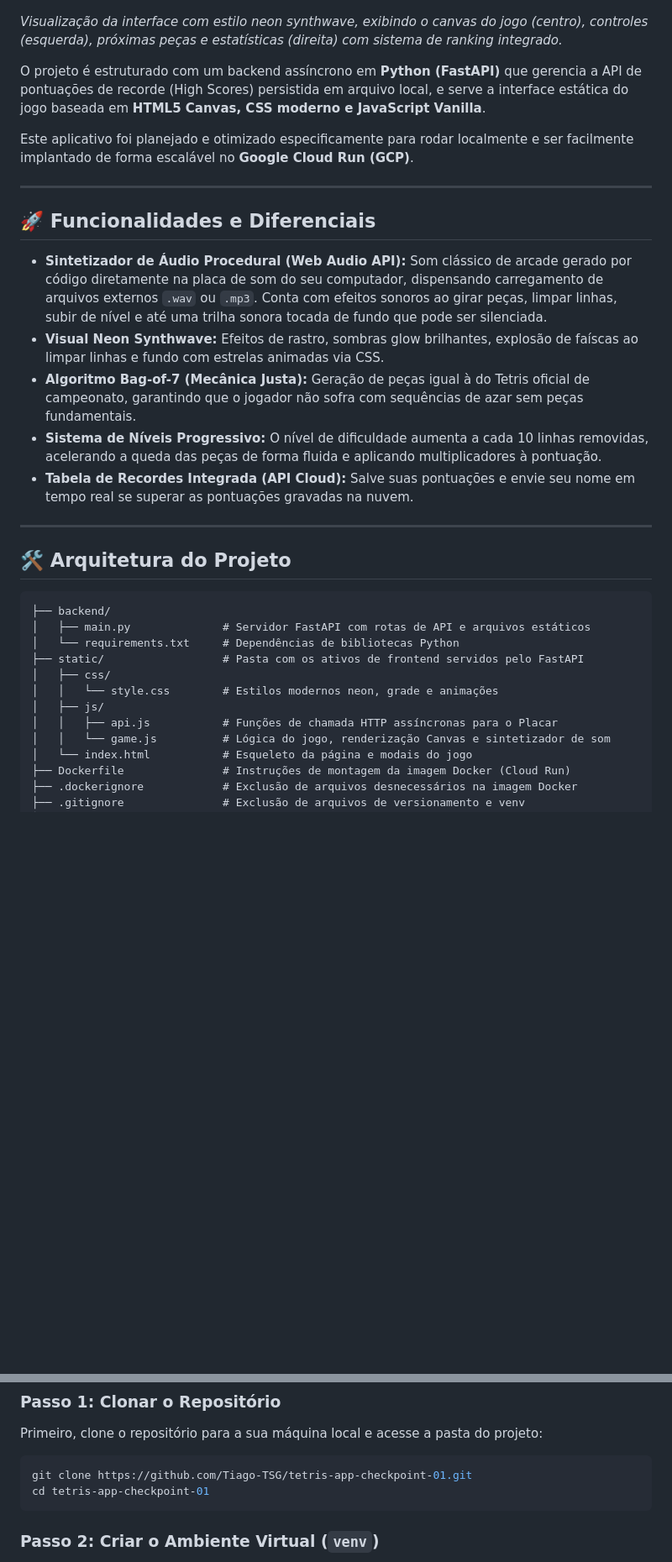
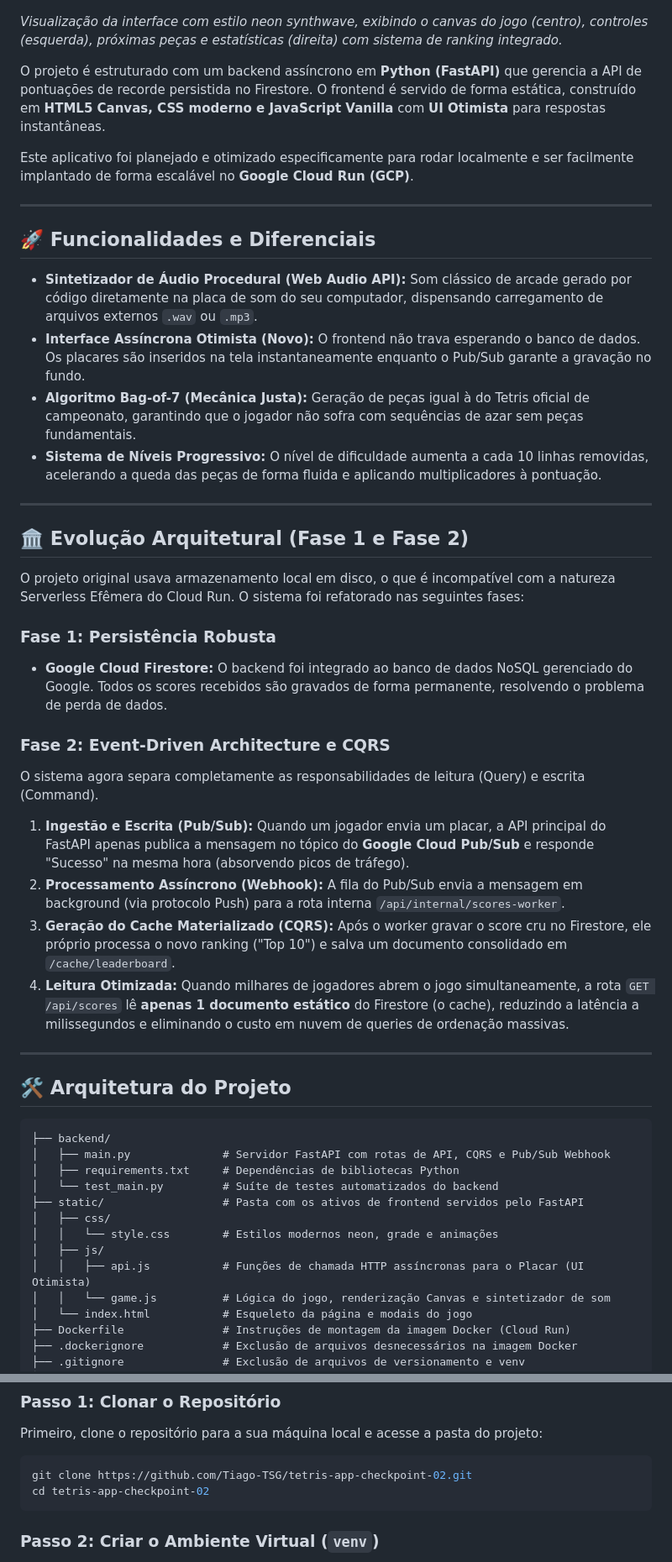
Before and after one commit to Tiago-TSG/tetris-app-checkpoint-02, a Markdown page: README.md, 2 parts joined by grey strips. Shown at 84% size. Rendered like a GitHub page; blank space fills up the shorter version.

Commit message:
docs: Atualiza documentação para refletir arquitetura Event-Driven e CQRS

````diff
--- a/README.md
+++ b/README.md
@@ -8,18 +10,33 @@ Uma versão moderna, estilosa e extremamente sofisticada do clássico jogo **Tet
 
 *Visualização da interface com estilo neon synthwave, exibindo o canvas do jogo (centro), controles (esquerda), próximas peças e estatísticas (direita) com sistema de ranking integrado.*
 
-O projeto é estruturado com um backend assíncrono em **Python (FastAPI)** que gerencia a API de pontuações de recorde (High Scores) persistida em arquivo local, e serve a interface estática do jogo baseada em **HTML5 Canvas, CSS moderno e JavaScript Vanilla**.
+O projeto é estruturado com um backend assíncrono em **Python (FastAPI)** que gerencia a API de pontuações de recorde persistida no Firestore. O frontend é servido de forma estática, construído em **HTML5 Canvas, CSS moderno e JavaScript Vanilla** com **UI Otimista** para respostas instantâneas.
 
 Este aplicativo foi planejado e otimizado especificamente para rodar localmente e ser facilmente implantado de forma escalável no **Google Cloud Run (GCP)**.
 
 ---
 
 ## 🚀 Funcionalidades e Diferenciais
-*   **Sintetizador de Áudio Procedural (Web Audio API):** Som clássico de arcade gerado por código diretamente na placa de som do seu computador, dispensando carregamento de arquivos externos `.wav` ou `.mp3`. Conta com efeitos sonoros ao girar peças, limpar linhas, subir de nível e até uma trilha sonora tocada de fundo que pode ser silenciada.
-*   **Visual Neon Synthwave:** Efeitos de rastro, sombras glow brilhantes, explosão de faíscas ao limpar linhas e fundo com estrelas animadas via CSS.
+*   **Sintetizador de Áudio Procedural (Web Audio API):** Som clássico de arcade gerado por código diretamente na placa de som do seu computador, dispensando carregamento de arquivos externos `.wav` ou `.mp3`.
+*   **Interface Assíncrona Otimista (Novo):** O frontend não trava esperando o banco de dados. Os placares são inseridos na tela instantaneamente enquanto o Pub/Sub garante a gravação no fundo.
 *   **Algoritmo Bag-of-7 (Mecânica Justa):** Geração de peças igual à do Tetris oficial de campeonato, garantindo que o jogador não sofra com sequências de azar sem peças fundamentais.
 *   **Sistema de Níveis Progressivo:** O nível de dificuldade aumenta a cada 10 linhas removidas, acelerando a queda das peças de forma fluida e aplicando multiplicadores à pontuação.
-*   **Tabela de Recordes Integrada (API Cloud):** Salve suas pontuações e envie seu nome em tempo real se superar as pontuações gravadas na nuvem.
+
+---
+
+## 🏛️ Evolução Arquitetural (Fase 1 e Fase 2)
+
+O projeto original usava armazenamento local em disco, o que é incompatível com a natureza Serverless Efêmera do Cloud Run. O sistema foi refatorado nas seguintes fases:
+
+### Fase 1: Persistência Robusta
+*   **Google Cloud Firestore:** O backend foi integrado ao banco de dados NoSQL gerenciado do Google. Todos os scores recebidos são gravados de forma permanente, resolvendo o problema de perda de dados.
+
+### Fase 2: Event-Driven Architecture e CQRS
+O sistema agora separa completamente as responsabilidades de leitura (Query) e escrita (Command).
+1.  **Ingestão e Escrita (Pub/Sub):** Quando um jogador envia um placar, a API principal do FastAPI apenas publica a mensagem no tópico do **Google Cloud Pub/Sub** e responde "Sucesso" na mesma hora (absorvendo picos de tráfego).
+2.  **Processamento Assíncrono (Webhook):** A fila do Pub/Sub envia a mensagem em background (via protocolo Push) para a rota interna `/api/internal/scores-worker`.
+3.  **Geração do Cache Materializado (CQRS):** Após o worker gravar o score cru no Firestore, ele próprio processa o novo ranking ("Top 10") e salva um documento consolidado em `/cache/leaderboard`.
+4.  **Leitura Otimizada:** Quando milhares de jogadores abrem o jogo simultaneamente, a rota `GET /api/scores` lê **apenas 1 documento estático** do Firestore (o cache), reduzindo a latência a milissegundos e eliminando o custo em nuvem de queries de ordenação massivas.
 
 ---
 
@@ -27,13 +44,14 @@ Este aplicativo foi planejado e otimizado especificamente para rodar localmente
 
 ```text
 ├── backend/
-│   ├── main.py              # Servidor FastAPI com rotas de API e arquivos estáticos
-│   └── requirements.txt     # Dependências de bibliotecas Python
+│   ├── main.py              # Servidor FastAPI com rotas de API, CQRS e Pub/Sub Webhook
+│   ├── requirements.txt     # Dependências de bibliotecas Python
+│   └── test_main.py         # Suíte de testes automatizados do backend
 ├── static/                  # Pasta com os ativos de frontend servidos pelo FastAPI
 │   ├── css/
 │   │   └── style.css        # Estilos modernos neon, grade e animações
 │   ├── js/
-│   │   ├── api.js           # Funções de chamada HTTP assíncronas para o Placar
+│   │   ├── api.js           # Funções de chamada HTTP assíncronas para o Placar (UI Otimista)
 │   │   └── game.js          # Lógica do jogo, renderização Canvas e sintetizador de som
 │   └── index.html           # Esqueleto da página e modais do jogo
 ├── Dockerfile               # Instruções de montagem da imagem Docker (Cloud Run)
@@ -52,8 +70,8 @@ Siga os passos abaixo para preparar seu ambiente Python, instalar as dependênci
 Primeiro, clone o repositório para a sua máquina local e acesse a pasta do projeto:
 
 ```bash
-git clone https://github.com/Tiago-TSG/tetris-app-checkpoint-01.git
-cd tetris-app-checkpoint-01
+git clone https://github.com/Tiago-TSG/tetris-app-checkpoint-02.git
+cd tetris-app-checkpoint-02
 ```
 
 ### Passo 2: Criar o Ambiente Virtual (`venv`)
````
Also changed, not shown: other parts of README.md (+28 -11 lines).
